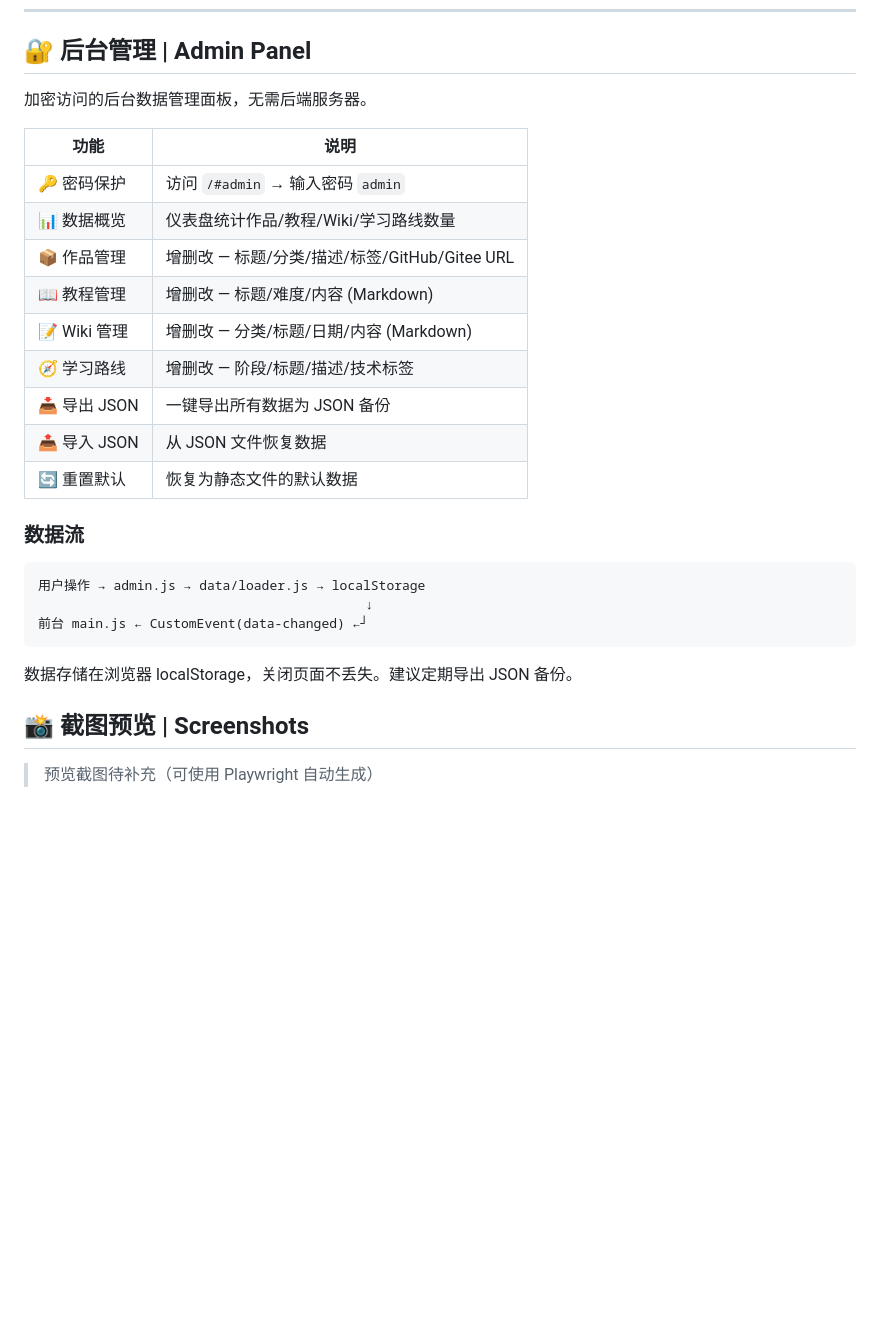
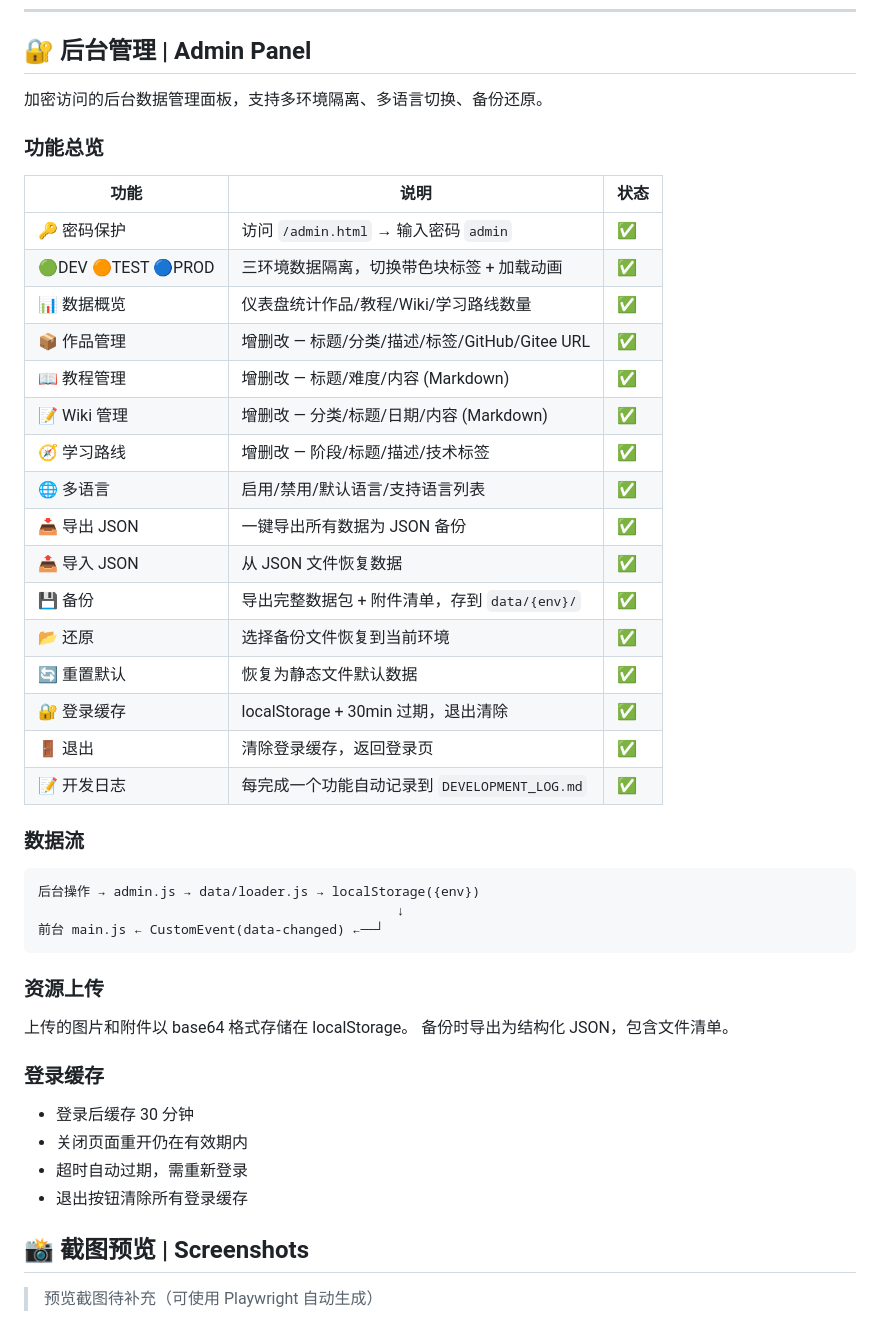
Before and after one commit to sml-toast/toast-blog, a Markdown page: README.md, the part around the change. Drawn GitHub-style; blank space fills up the shorter version.

````diff
--- a/README.md
+++ b/README.md
@@ -494,29 +494,48 @@ toast-blog/
 
 ## 🔐 后台管理 | Admin Panel
 
-加密访问的后台数据管理面板，无需后端服务器。
+加密访问的后台数据管理面板，支持多环境隔离、多语言切换、备份还原。
 
-| 功能 | 说明 |
-|------|------|
-| 🔑 密码保护 | 访问 `/#admin` → 输入密码 `admin` |
-| 📊 数据概览 | 仪表盘统计作品/教程/Wiki/学习路线数量 |
-| 📦 作品管理 | 增删改 — 标题/分类/描述/标签/GitHub/Gitee URL |
-| 📖 教程管理 | 增删改 — 标题/难度/内容 (Markdown) |
-| 📝 Wiki 管理 | 增删改 — 分类/标题/日期/内容 (Markdown) |
-| 🧭 学习路线 | 增删改 — 阶段/标题/描述/技术标签 |
-| 📥 导出 JSON | 一键导出所有数据为 JSON 备份 |
-| 📤 导入 JSON | 从 JSON 文件恢复数据 |
-| 🔄 重置默认 | 恢复为静态文件的默认数据 |
+### 功能总览
+
+| 功能 | 说明 | 状态 |
+|------|------|------|
+| 🔑 密码保护 | 访问 `/admin.html` → 输入密码 `admin` | ✅ |
+| 🟢DEV 🟠TEST 🔵PROD | 三环境数据隔离，切换带色块标签 + 加载动画 | ✅ |
+| 📊 数据概览 | 仪表盘统计作品/教程/Wiki/学习路线数量 | ✅ |
+| 📦 作品管理 | 增删改 — 标题/分类/描述/标签/GitHub/Gitee URL | ✅ |
+| 📖 教程管理 | 增删改 — 标题/难度/内容 (Markdown) | ✅ |
+| 📝 Wiki 管理 | 增删改 — 分类/标题/日期/内容 (Markdown) | ✅ |
+| 🧭 学习路线 | 增删改 — 阶段/标题/描述/技术标签 | ✅ |
+| 🌐 多语言 | 启用/禁用/默认语言/支持语言列表 | ✅ |
+| 📥 导出 JSON | 一键导出所有数据为 JSON 备份 | ✅ |
+| 📤 导入 JSON | 从 JSON 文件恢复数据 | ✅ |
+| 💾 备份 | 导出完整数据包 + 附件清单，存到 `data/{env}/` | ✅ |
+| 📂 还原 | 选择备份文件恢复到当前环境 | ✅ |
+| 🔄 重置默认 | 恢复为静态文件默认数据 | ✅ |
+| 🔐 登录缓存 | localStorage + 30min 过期，退出清除 | ✅ |
+| 🚪 退出 | 清除登录缓存，返回登录页 | ✅ |
+| 📝 开发日志 | 每完成一个功能自动记录到 `DEVELOPMENT_LOG.md` | ✅ |
 
 ### 数据流
 
 ```
-用户操作 → admin.js → data/loader.js → localStorage
-                                          ↓
-前台 main.js ← CustomEvent(data-changed) ←┘
+后台操作 → admin.js → data/loader.js → localStorage({env})
+                                              ↓
+前台 main.js ← CustomEvent(data-changed) ←──┘
 ```
 
-数据存储在浏览器 localStorage，关闭页面不丢失。建议定期导出 JSON 备份。
+### 资源上传
+
+上传的图片和附件以 base64 格式存储在 localStorage。
+备份时导出为结构化 JSON，包含文件清单。
+
+### 登录缓存
+
+- 登录后缓存 30 分钟
+- 关闭页面重开仍在有效期内
+- 超时自动过期，需重新登录
+- 退出按钮清除所有登录缓存
 
 ## 📸 截图预览 | Screenshots
 
````
Also changed, not shown: doc/README.md (+78 -14 lines).
